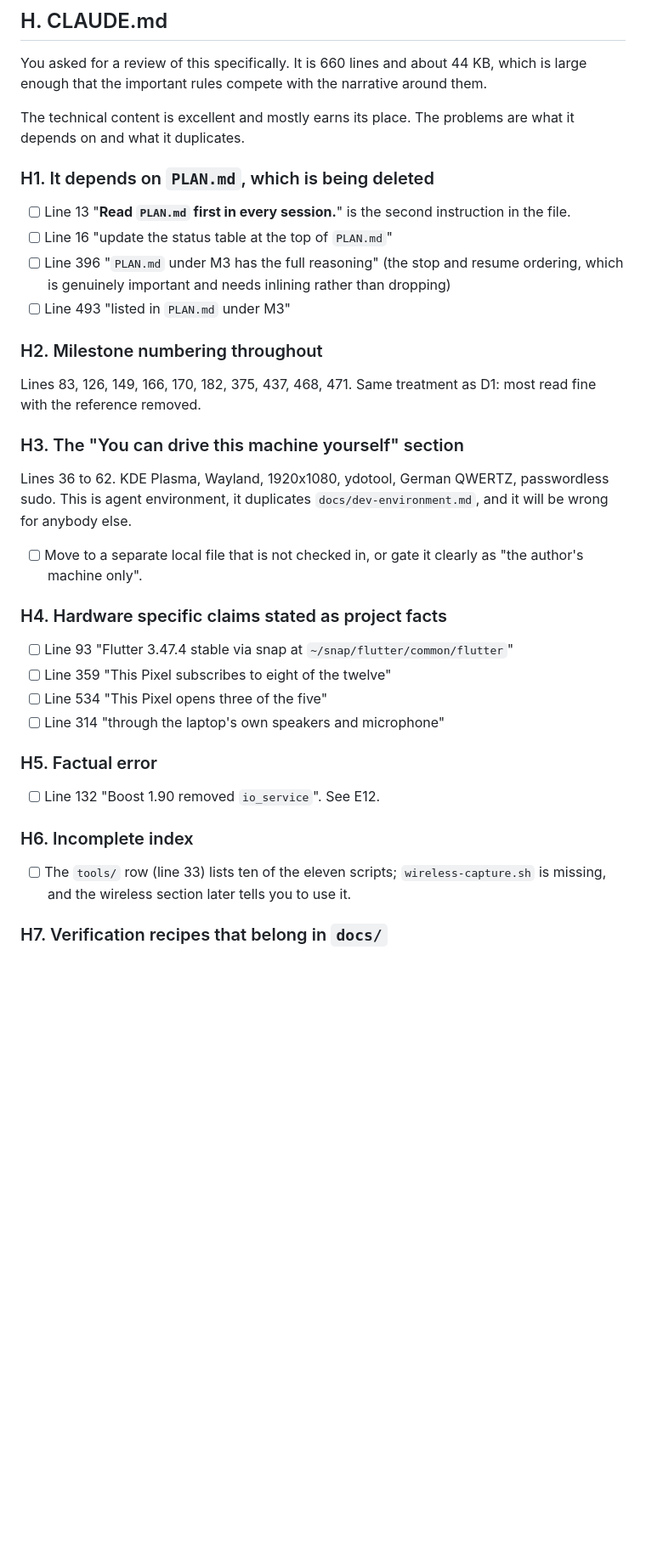
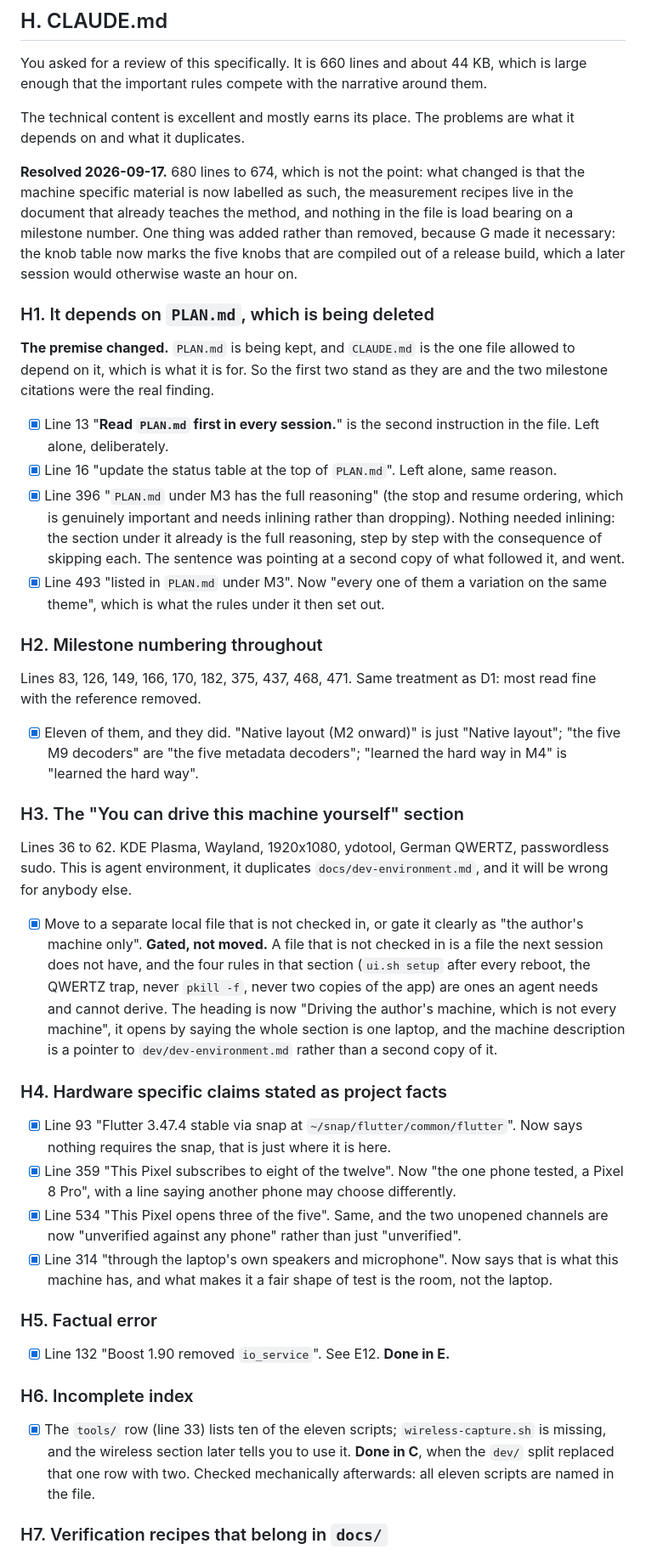
Before and after one commit to Mauznemo/FlutterAndroidAuto, a Markdown page: CLEANUP.md, the part around one of its changes. Shown at 85% size. GitHub-like rendering; blank space fills up the shorter version.

Commit message:
docs: separate the agent's machine from the project's rules

```diff
--- a/CLEANUP.md
+++ b/CLEANUP.md
@@ -975,19 +975,39 @@ large enough that the important rules compete with the narrative around them.
 The technical content is excellent and mostly earns its place. The problems are what it
 depends on and what it duplicates.
 
+**Resolved 2026-09-17.** 680 lines to 674, which is not the point: what changed is that
+the machine specific material is now labelled as such, the measurement recipes live in
+the document that already teaches the method, and nothing in the file is load bearing on
+a milestone number. One thing was added rather than removed, because G made it necessary:
+the knob table now marks the five knobs that are compiled out of a release build, which a
+later session would otherwise waste an hour on.
+
 ### H1. It depends on `PLAN.md`, which is being deleted
 
-- [ ] Line 13 "**Read `PLAN.md` first in every session.**" is the second instruction in
-      the file.
-- [ ] Line 16 "update the status table at the top of `PLAN.md`"
-- [ ] Line 396 "`PLAN.md` under M3 has the full reasoning" (the stop and resume
-      ordering, which is genuinely important and needs inlining rather than dropping)
-- [ ] Line 493 "listed in `PLAN.md` under M3"
+**The premise changed.** `PLAN.md` is being kept, and `CLAUDE.md` is the one file allowed
+to depend on it, which is what it is for. So the first two stand as they are and the two
+milestone citations were the real finding.
+
+- [x] Line 13 "**Read `PLAN.md` first in every session.**" is the second instruction in
+      the file. Left alone, deliberately.
+- [x] Line 16 "update the status table at the top of `PLAN.md`". Left alone, same
+      reason.
+- [x] Line 396 "`PLAN.md` under M3 has the full reasoning" (the stop and resume
+      ordering, which is genuinely important and needs inlining rather than dropping).
+      Nothing needed inlining: the section under it already is the full reasoning, step
+      by step with the consequence of skipping each. The sentence was pointing at a
+      second copy of what followed it, and went.
+- [x] Line 493 "listed in `PLAN.md` under M3". Now "every one of them a variation on
+      the same theme", which is what the rules under it then set out.
 
 ### H2. Milestone numbering throughout
 
 Lines 83, 126, 149, 166, 170, 182, 375, 437, 468, 471. Same treatment as D1: most read
 fine with the reference removed.
+
+- [x] Eleven of them, and they did. "Native layout (M2 onward)" is just "Native layout";
+      "the five M9 decoders" are "the five metadata decoders"; "learned the hard way in
+      M4" is "learned the hard way".
 
 ### H3. The "You can drive this machine yourself" section
 
@@ -995,24 +1015,37 @@ Lines 36 to 62. KDE Plasma, Wayland, 1920x1080, ydotool, German QWERTZ, password
 sudo. This is agent environment, it duplicates `docs/dev-environment.md`, and it will be
 wrong for anybody else.
 
-- [ ] Move to a separate local file that is not checked in, or gate it clearly as
-      "the author's machine only".
+- [x] Move to a separate local file that is not checked in, or gate it clearly as
+      "the author's machine only". **Gated, not moved.** A file that is not checked in
+      is a file the next session does not have, and the four rules in that section
+      (`ui.sh setup` after every reboot, the QWERTZ trap, never `pkill -f`, never two
+      copies of the app) are ones an agent needs and cannot derive. The heading is now
+      "Driving the author's machine, which is not every machine", it opens by saying the
+      whole section is one laptop, and the machine description is a pointer to
+      `dev/dev-environment.md` rather than a second copy of it.
 
 ### H4. Hardware specific claims stated as project facts
 
-- [ ] Line 93 "Flutter 3.47.4 stable via snap at `~/snap/flutter/common/flutter`"
-- [ ] Line 359 "This Pixel subscribes to eight of the twelve"
-- [ ] Line 534 "This Pixel opens three of the five"
-- [ ] Line 314 "through the laptop's own speakers and microphone"
+- [x] Line 93 "Flutter 3.47.4 stable via snap at `~/snap/flutter/common/flutter`". Now
+      says nothing requires the snap, that is just where it is here.
+- [x] Line 359 "This Pixel subscribes to eight of the twelve". Now "the one phone
+      tested, a Pixel 8 Pro", with a line saying another phone may choose differently.
+- [x] Line 534 "This Pixel opens three of the five". Same, and the two unopened channels
+      are now "unverified against any phone" rather than just "unverified".
+- [x] Line 314 "through the laptop's own speakers and microphone". Now says that is what
+      this machine has, and what makes it a fair shape of test is the room, not the
+      laptop.
 
 ### H5. Factual error
 
-- [ ] Line 132 "Boost 1.90 removed `io_service`". See E12.
+- [x] Line 132 "Boost 1.90 removed `io_service`". See E12. **Done in E.**
 
 ### H6. Incomplete index
 
-- [ ] The `tools/` row (line 33) lists ten of the eleven scripts; `wireless-capture.sh`
-      is missing, and the wireless section later tells you to use it.
+- [x] The `tools/` row (line 33) lists ten of the eleven scripts; `wireless-capture.sh`
+      is missing, and the wireless section later tells you to use it. **Done in C**, when
+      the `dev/` split replaced that one row with two. Checked mechanically afterwards:
+      all eleven scripts are named in the file.
 
 ### H7. Verification recipes that belong in `docs/`
 
```
Also changed, not shown: other parts of CLEANUP.md (+27 -8 lines), CLAUDE.md (+65 -67 lines), docs/echo-cancellation.md (+28 -0 lines).
